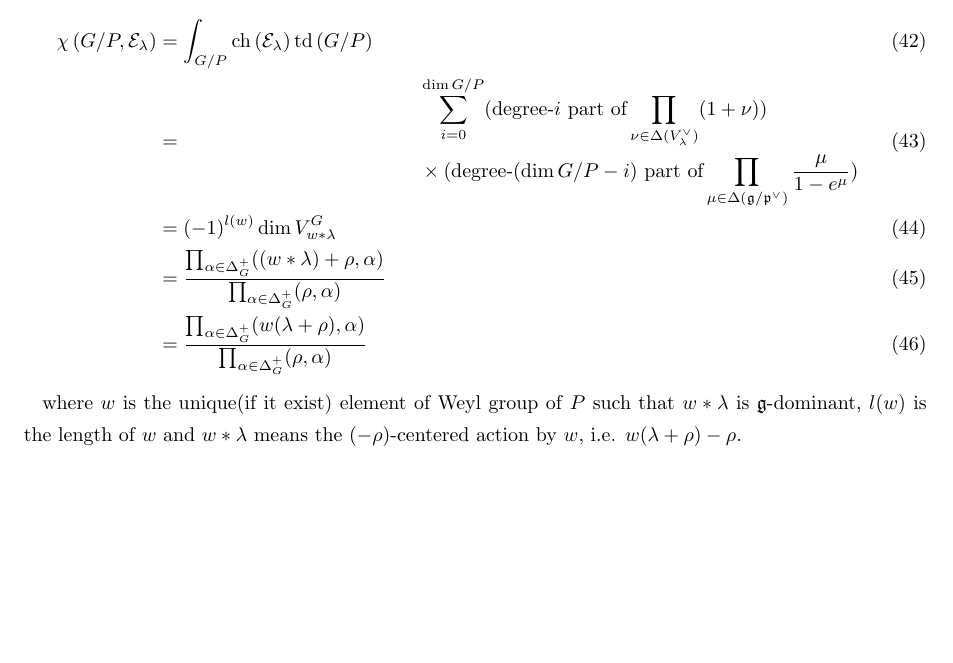
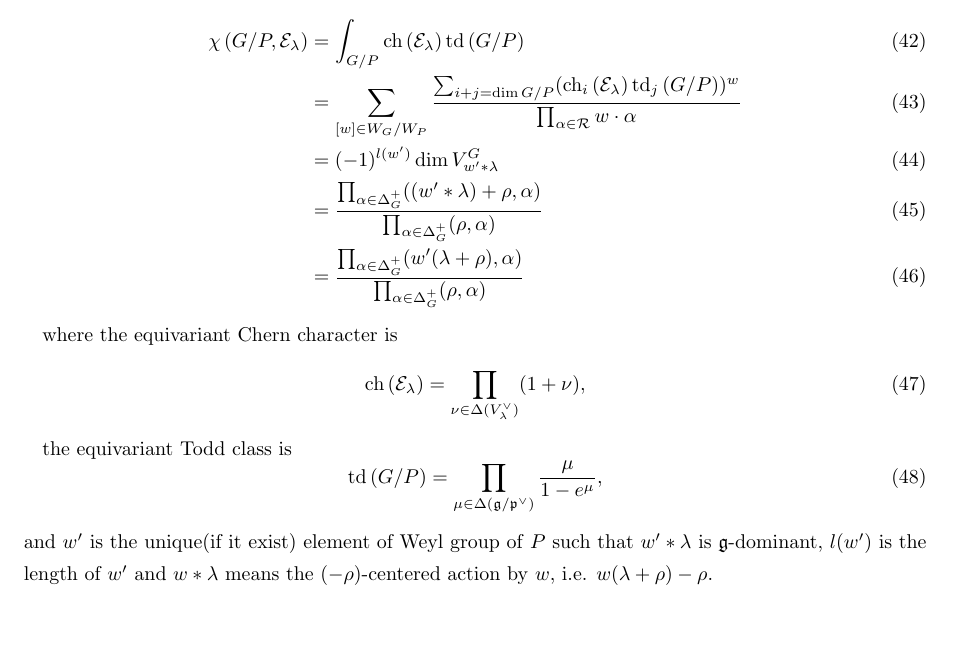
Before and after one commit to topostaro/f4-grassmannian, a LaTeX document (note.tex): part of page 7 of 7, cut so that both start at the same text. Compiled offline with upLaTeX and dvipdfmx.

Commit message:
modified typos on note.tex

```diff
--- a/note.tex
+++ b/note.tex
@@ -783,38 +783,46 @@ induced by HRR and Weyl character formula.
     \int_{G/P}
     \ch{\mathcal{E}_\lambda}
     \td{G/P}\\
+    &= \sum_{
+        [w] \in W_G / W_P
+    }
+    \frac
+    {\sum_{i + j = \operatorname{dim} G/P}(\mathrm{ch}_i \left( \mathcal{E}_\lambda \right)
+    \mathrm{td}_j\left( G/P \right))^w}
+    {\prod_{\alpha \in \mathcal{R}} w \cdot \alpha}\\
     &=
-    \begin{split}
-        &\sum_{i = 0}^{\operatorname{dim} G/P}
-        (\text{degree-$i$ part of}
-        \prod_{\nu \in \Delta(V_\lambda^\vee)}(1 + \nu))\\
-        &\times (\text{degree-$(\operatorname{dim} G/P - i)$ part of}
-        \prod_{\mu \in \Delta(\mathfrak{g}/\mathfrak{p}^\vee)}
-        \frac{\mu}{1 - e^\mu})
-    \end{split}\\
-    &=
-    (-1)^{l(w)}\operatorname{dim} V^G_{w * \lambda}\\
+    (-1)^{l(w')}\operatorname{dim} V^G_{w' * \lambda}\\
     &=
     \frac
-    {\prod_{\alpha \in \Delta_G^+}((w*\lambda) + \rho, \alpha)}
+    {\prod_{\alpha \in \Delta_G^+}((w'*\lambda) + \rho, \alpha)}
     {\prod_{\alpha \in \Delta_G^+}(\rho, \alpha)}\\
     &=
     \frac
-    {\prod_{\alpha \in \Delta_G^+}(w(\lambda + \rho), \alpha)}
+    {\prod_{\alpha \in \Delta_G^+}(w'(\lambda + \rho), \alpha)}
     {\prod_{\alpha \in \Delta_G^+}(\rho, \alpha)}
 \end{align}
 
-where
-$w$
+where the equivariant Chern character is
+\begin{equation}
+    \ch{\mathcal{E}_\lambda} = \prod_{\nu \in \Delta(V_\lambda^\vee)}(1 + \nu),
+\end{equation}
+
+the equivariant Todd class is
+\begin{equation}
+    \td{G/P} = \prod_{\mu \in \Delta(\mathfrak{g}/\mathfrak{p}^\vee)}
+    \frac{\mu}{1 - e^\mu},
+\end{equation}
+and
+$w'$
 is the unique(if it exist) element of Weyl group of
 $P$
 such that
-$w * \lambda$
+$w' * \lambda$
 is
 $\mathfrak{g}$-dominant,
-$l(w)$
+$l(w')$
 is the length of
-$w$
+$w'$
 and
 $w *\lambda$
 means the
```
